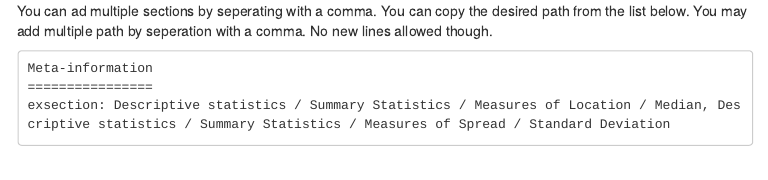
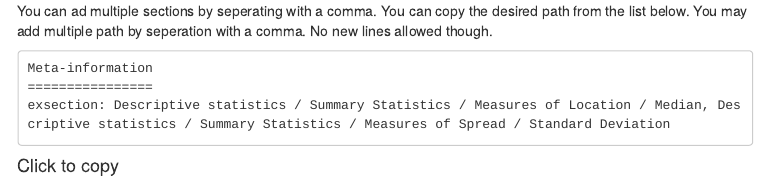
Before and after one commit to ShareStats/Statistics_Taxonomy, an R Markdown document (Statistics_Taxonomy.Rmd): the page in a window 1100 px wide, from 210 px down. The pictures show the output file Statistics_Taxonomy.html that the author committed with the source, opened offline; menus at the side of the page are left out.

Commit message:
Click to copy added

````diff
--- a/Statistics_Taxonomy.Rmd
+++ b/Statistics_Taxonomy.Rmd
@@ -24,6 +24,7 @@ Meta-information
 exsection: Descriptive statistics / Summary Statistics / Measures of Location / Median, Descriptive statistics / Summary Statistics / Measures of Spread / Standard Deviation
 ```
 
+#### Click to copy
 
 ```{r, echo=FALSE}
 htmltools::includeHTML("taxonomy_list.html")
````
Also changed, not shown: Statistics_Taxonomy.html, Statistics_Taxonomy.Rmd (2 more changed lines).
